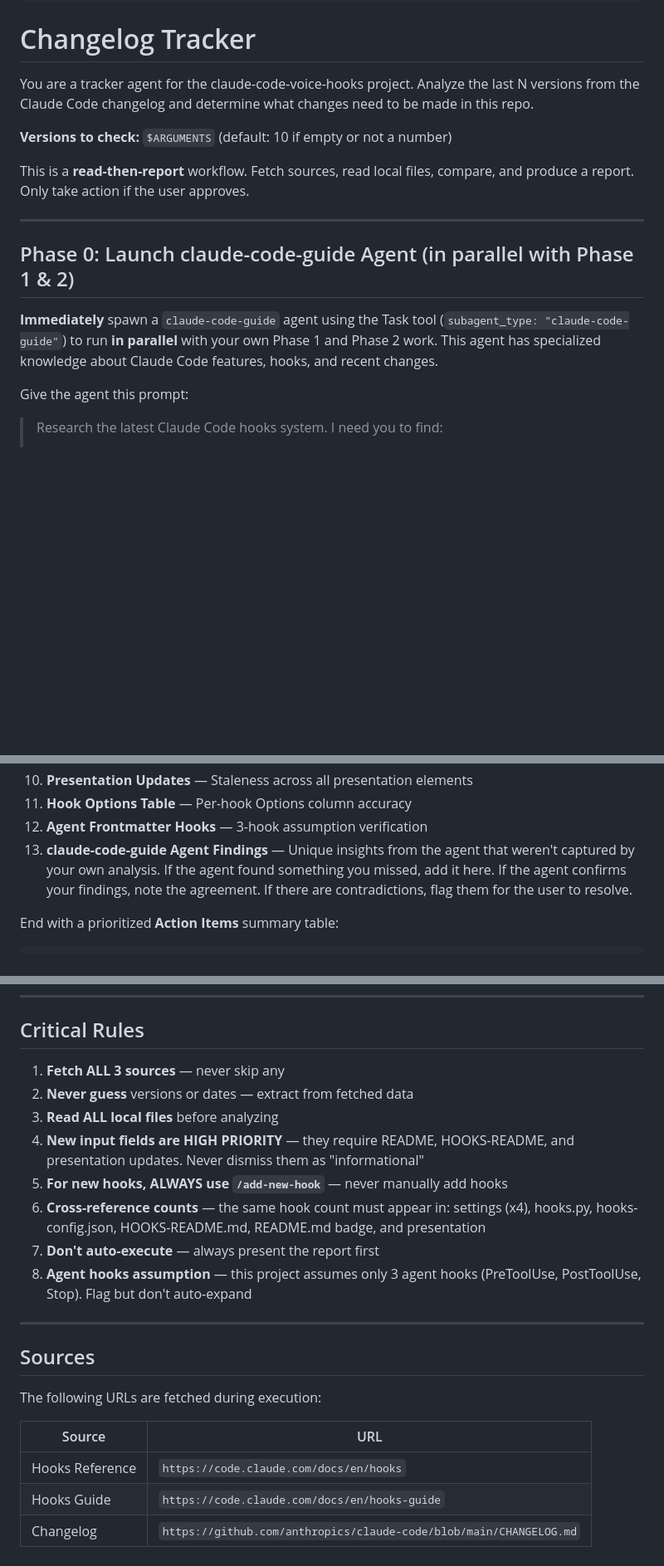
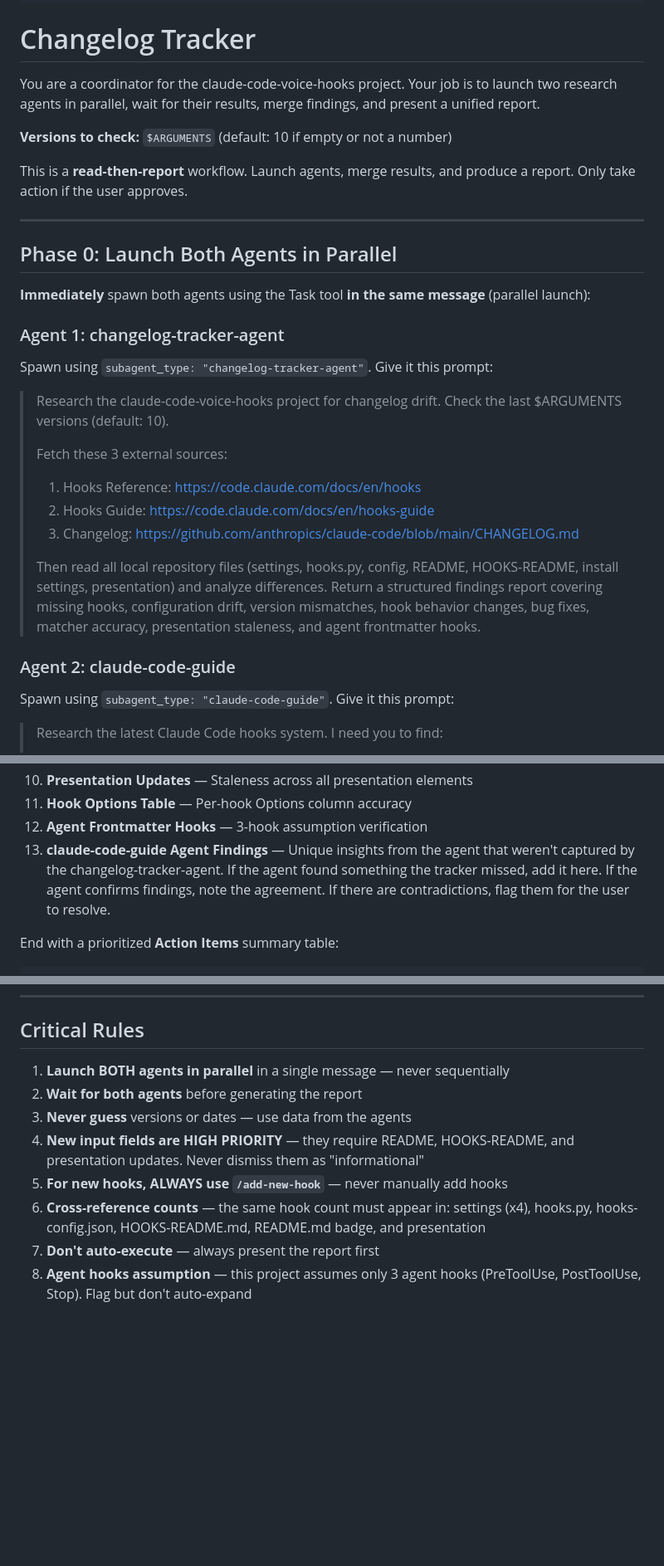
Before and after one commit to shanraisshan/claude-code-voice-hooks, a Markdown page: .claude/commands/changelog-tracker.md, 3 parts joined by grey strips. Shown at 83% size. Rendered like a GitHub page; blank space fills up the shorter version.

Commit message:
agents added

```diff
--- a/.claude/commands/changelog-tracker.md
+++ b/.claude/commands/changelog-tracker.md
@@ -5,19 +5,34 @@ argument-hint: [number of versions to check, default 10]
 
 # Changelog Tracker
 
-You are a tracker agent for the claude-code-voice-hooks project. Analyze the last N versions from the Claude Code changelog and determine what changes need to be made in this repo.
+You are a coordinator for the claude-code-voice-hooks project. Your job is to launch two research agents in parallel, wait for their results, merge findings, and present a unified report.
 
 **Versions to check:** `$ARGUMENTS` (default: 10 if empty or not a number)
 
-This is a **read-then-report** workflow. Fetch sources, read local files, compare, and produce a report. Only take action if the user approves.
+This is a **read-then-report** workflow. Launch agents, merge results, and produce a report. Only take action if the user approves.
 
 ---
 
-## Phase 0: Launch claude-code-guide Agent (in parallel with Phase 1 & 2)
+## Phase 0: Launch Both Agents in Parallel
 
-**Immediately** spawn a `claude-code-guide` agent using the Task tool (`subagent_type: "claude-code-guide"`) to run **in parallel** with your own Phase 1 and Phase 2 work. This agent has specialized knowledge about Claude Code features, hooks, and recent changes.
+**Immediately** spawn both agents using the Task tool **in the same message** (parallel launch):
 
-Give the agent this prompt:
+### Agent 1: changelog-tracker-agent
+
+Spawn using `subagent_type: "changelog-tracker-agent"`. Give it this prompt:
+
+> Research the claude-code-voice-hooks project for changelog drift. Check the last $ARGUMENTS versions (default: 10).
+>
+> Fetch these 3 external sources:
+> 1. Hooks Reference: https://code.claude.com/docs/en/hooks
+> 2. Hooks Guide: https://code.claude.com/docs/en/hooks-guide
+> 3. Changelog: https://github.com/anthropics/claude-code/blob/main/CHANGELOG.md
+>
+> Then read all local repository files (settings, hooks.py, config, README, HOOKS-README, install settings, presentation) and analyze differences. Return a structured findings report covering missing hooks, configuration drift, version mismatches, hook behavior changes, bug fixes, matcher accuracy, presentation staleness, and agent frontmatter hooks.
+
+### Agent 2: claude-code-guide
+
+Spawn using `subagent_type: "claude-code-guide"`. Give it this prompt:
 
 > Research the latest Claude Code hooks system. I need you to find:
 > 1. The complete list of all currently supported hook events (e.g. PreToolUse, PostToolUse, Stop, etc.) with their descriptions
@@ -128,7 +71,7 @@ Produce a structured report with these sections:
 10. **Presentation Updates** — Staleness across all presentation elements
 11. **Hook Options Table** — Per-hook Options column accuracy
 12. **Agent Frontmatter Hooks** — 3-hook assumption verification
-13. **claude-code-guide Agent Findings** — Unique insights from the agent that weren't captured by your own analysis. If the agent found something you missed, add it here. If the agent confirms your findings, note the agreement. If there are contradictions, flag them for the user to resolve.
+13. **claude-code-guide Agent Findings** — Unique insights from the agent that weren't captured by the changelog-tracker-agent. If the agent found something the tracker missed, add it here. If the agent confirms findings, note the agreement. If there are contradictions, flag them for the user to resolve.
 
 End with a prioritized **Action Items** summary table:
 
@@ -171,23 +114,11 @@ When executing:
 
 ## Critical Rules
 
-1. **Fetch ALL 3 sources** — never skip any
-2. **Never guess** versions or dates — extract from fetched data
-3. **Read ALL local files** before analyzing
+1. **Launch BOTH agents in parallel** in a single message — never sequentially
+2. **Wait for both agents** before generating the report
+3. **Never guess** versions or dates — use data from the agents
 4. **New input fields are HIGH PRIORITY** — they require README, HOOKS-README, and presentation updates. Never dismiss them as "informational"
 5. **For new hooks, ALWAYS use `/add-new-hook`** — never manually add hooks
 6. **Cross-reference counts** — the same hook count must appear in: settings (x4), hooks.py, hooks-config.json, HOOKS-README.md, README.md badge, and presentation
 7. **Don't auto-execute** — always present the report first
 8. **Agent hooks assumption** — this project assumes only 3 agent hooks (PreToolUse, PostToolUse, Stop). Flag but don't auto-expand
-
----
-
-## Sources
-
-The following URLs are fetched during execution:
-
-| Source | URL |
-|--------|-----|
-| Hooks Reference | `https://code.claude.com/docs/en/hooks` |
-| Hooks Guide | `https://code.claude.com/docs/en/hooks-guide` |
-| Changelog | `https://github.com/anthropics/claude-code/blob/main/CHANGELOG.md` |
```
Also changed, not shown: other parts of .claude/commands/changelog-tracker.md (+7 -79 lines), .claude/agents/changelog-tracker-agent.md (added, +144 -0 lines).
